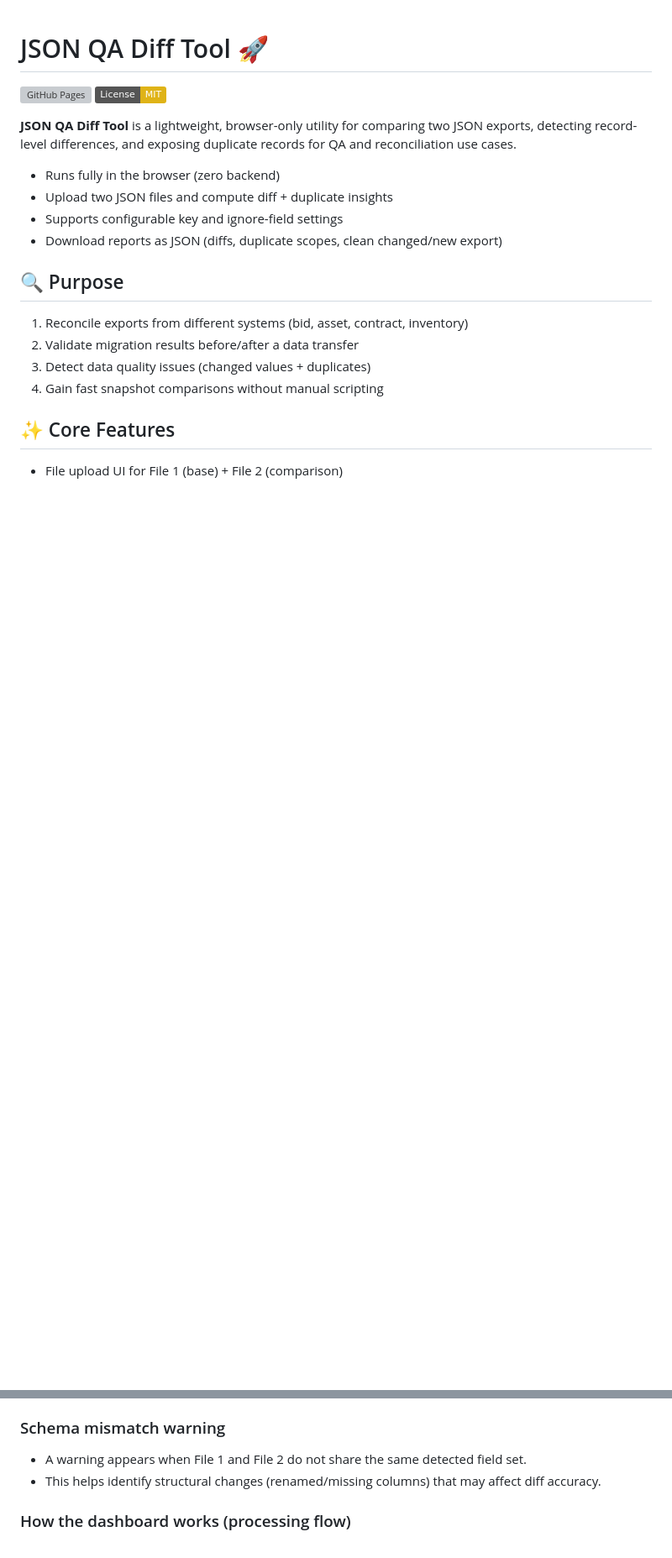
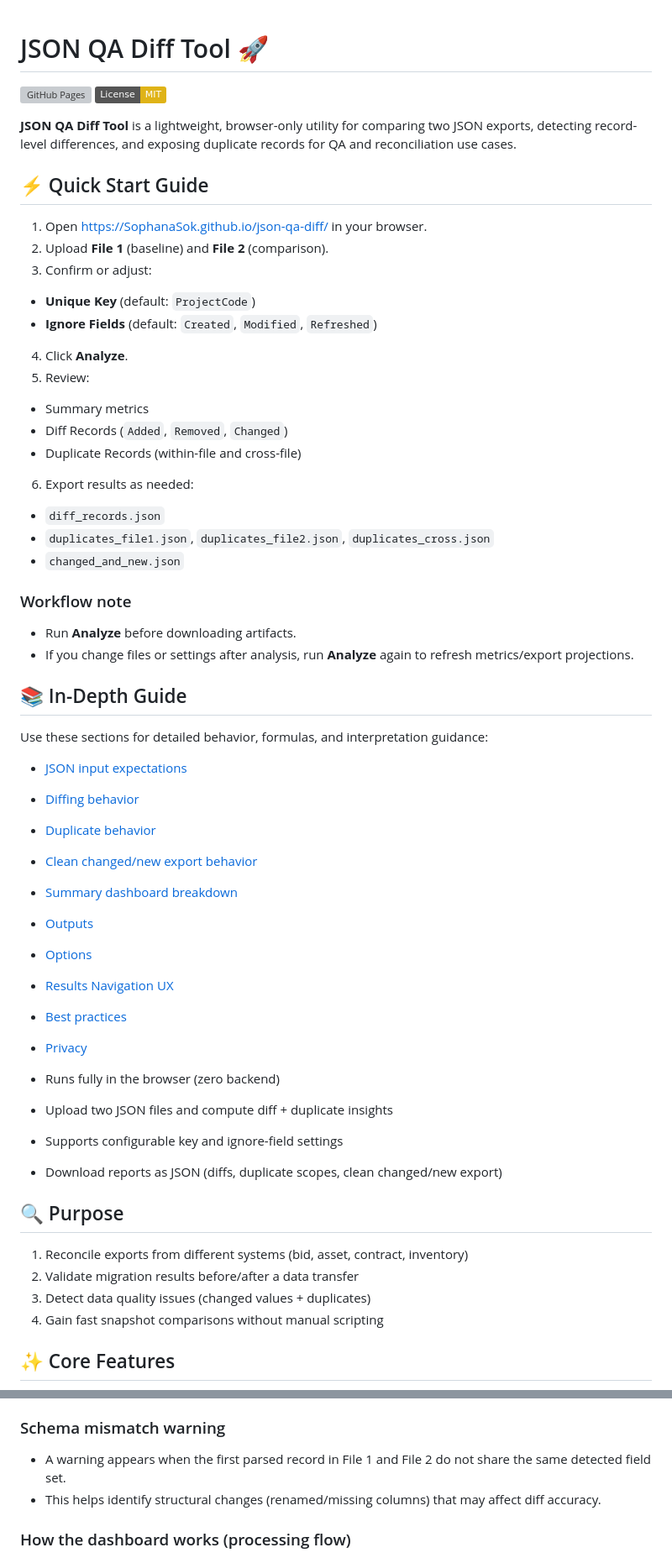
Before and after one commit to SophanaSok/json-qa-diff, a Markdown page: README.md, 2 parts joined by grey strips. Shown at 84% size. Rendered like a GitHub page; badges without logos; blank space fills up the shorter version; grey boxes are pictures that could not be loaded.

Commit message:
feat: update README to enhance Quick Start Guide and clarify diff record comparisons

```diff
--- a/README.md
+++ b/README.md
@@ -4,6 +4,43 @@
 [![License: MIT](https://img.shields.io/badge/License-MIT-yellow.svg)](https://opensource.org/licenses/MIT)
 
 **JSON QA Diff Tool** is a lightweight, browser-only utility for comparing two JSON exports, detecting record-level differences, and exposing duplicate records for QA and reconciliation use cases.
+
+## ⚡ Quick Start Guide
+
+1. Open https://SophanaSok.github.io/json-qa-diff/ in your browser.
+2. Upload **File 1** (baseline) and **File 2** (comparison).
+3. Confirm or adjust:
+  - **Unique Key** (default: `ProjectCode`)
+  - **Ignore Fields** (default: `Created`, `Modified`, `Refreshed`)
+4. Click **Analyze**.
+5. Review:
+  - Summary metrics
+  - Diff Records (`Added`, `Removed`, `Changed`)
+  - Duplicate Records (within-file and cross-file)
+6. Export results as needed:
+  - `diff_records.json`
+  - `duplicates_file1.json`, `duplicates_file2.json`, `duplicates_cross.json`
+  - `changed_and_new.json`
+
+### Workflow note
+
+- Run **Analyze** before downloading artifacts.
+- If you change files or settings after analysis, run **Analyze** again to refresh metrics/export projections.
+
+## 📚 In-Depth Guide
+
+Use these sections for detailed behavior, formulas, and interpretation guidance:
+
+- [JSON input expectations](#-json-input-expectations)
+- [Diffing behavior](#-diffing-behavior)
+- [Duplicate behavior](#-duplicate-behavior)
+- [Clean changed/new export behavior](#-clean-changednew-export-behavior)
+- [Summary dashboard breakdown](#-summary-dashboard-breakdown)
+- [Outputs](#-outputs)
+- [Options](#-options)
+- [Results Navigation UX](#-results-navigation-ux)
+- [Best practices](#-best-practices)
+- [Privacy](#-privacy)
 
 - Runs fully in the browser (zero backend)
 - Upload two JSON files and compute diff + duplicate insights
@@ -156,7 +194,7 @@ Additional clean-export metric:
 
 ### Schema mismatch warning
 
-- A warning appears when File 1 and File 2 do not share the same detected field set.
+- A warning appears when the first parsed record in File 1 and File 2 do not share the same detected field set.
 - This helps identify structural changes (renamed/missing columns) that may affect diff accuracy.
 
 ### How the dashboard works (processing flow)
```
Also changed, not shown: other parts of README.md (+2 -1 lines).
